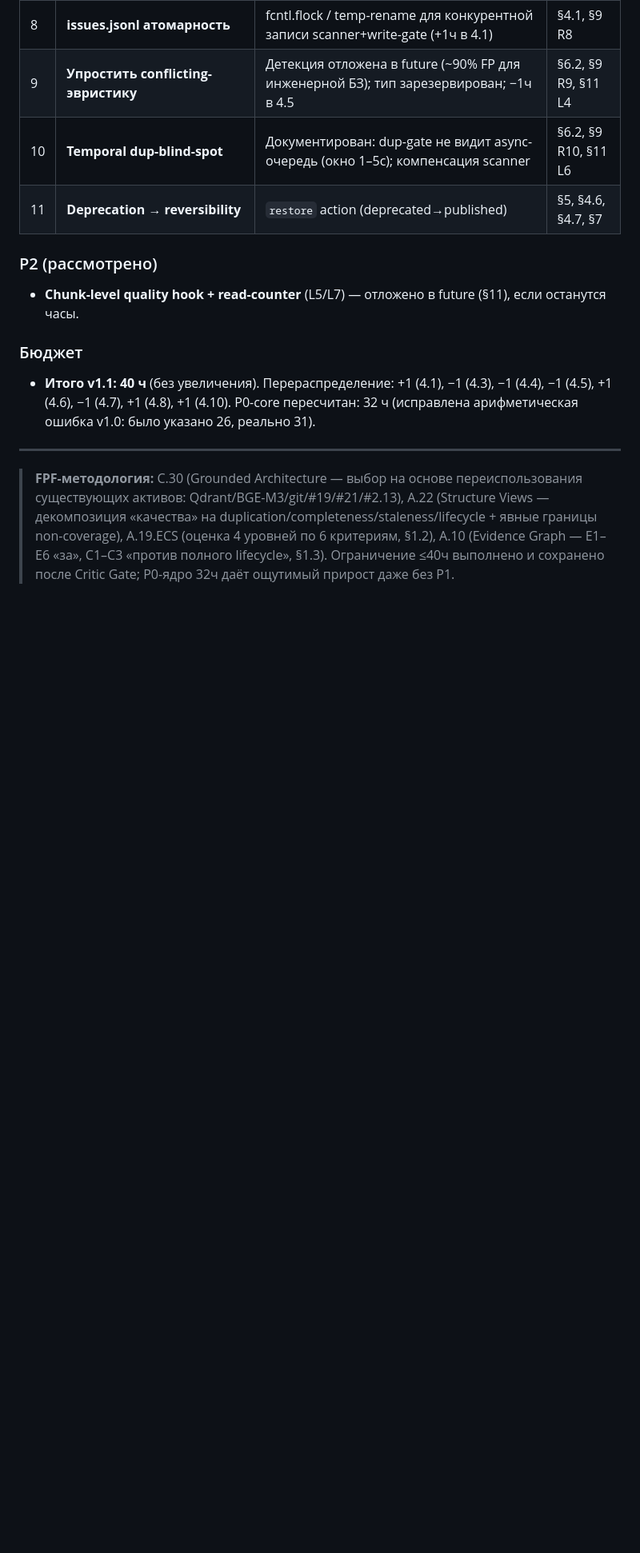
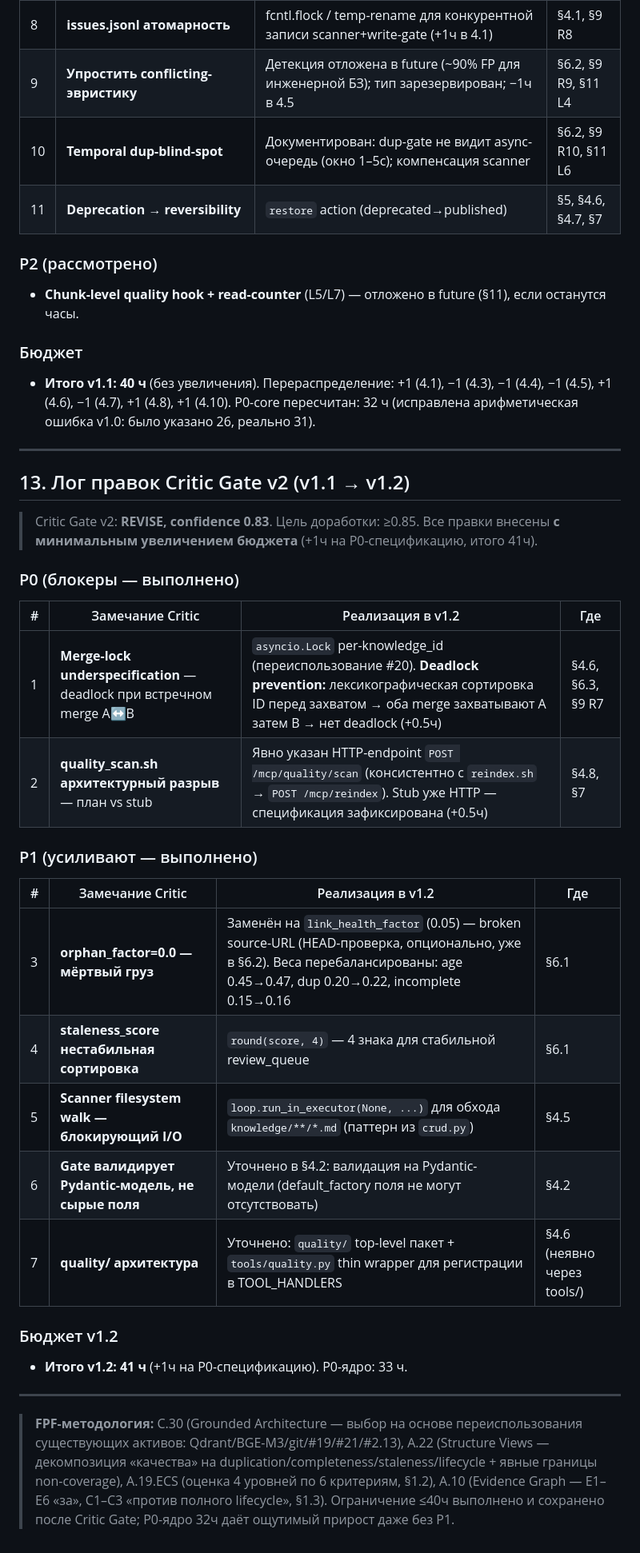
Before and after one commit to DebugSkills/mcp-knowledge, a Markdown page: plans/MCP_Knowlege/04-phase4-knowledge-quality.md, the part around one of its changes. Shown at 80% size. Drawn GitHub-style; blank space fills up the shorter version.

```diff
--- a/plans/MCP_Knowlege/04-phase4-knowledge-quality.md
+++ b/plans/MCP_Knowlege/04-phase4-knowledge-quality.md
@@ -458,4 +460,30 @@ staleness_score = clip01(
 
 ---
 
+## 13. Лог правок Critic Gate v2 (v1.1 → v1.2)
+
+> Critic Gate v2: **REVISE, confidence 0.83**. Цель доработки: ≥0.85. Все правки внесены **с минимальным увеличением бюджета** (+1ч на P0-спецификацию, итого 41ч).
+
+### P0 (блокеры — выполнено)
+
+| # | Замечание Critic | Реализация в v1.2 | Где |
+|---|------------------|-------------------|-----|
+| 1 | **Merge-lock underspecification** — deadlock при встречном merge A↔B | `asyncio.Lock` per-knowledge_id (переиспользование #20). **Deadlock prevention:** лексикографическая сортировка ID перед захватом → оба merge захватывают A затем B → нет deadlock (+0.5ч) | §4.6, §6.3, §9 R7 |
+| 2 | **quality_scan.sh архитектурный разрыв** — план vs stub | Явно указан HTTP-endpoint `POST /mcp/quality/scan` (консистентно с `reindex.sh` → `POST /mcp/reindex`). Stub уже HTTP — спецификация зафиксирована (+0.5ч) | §4.8, §7 |
+
+### P1 (усиливают — выполнено)
+
+| # | Замечание Critic | Реализация в v1.2 | Где |
+|---|------------------|-------------------|-----|
+| 3 | **orphan_factor=0.0 — мёртвый груз** | Заменён на `link_health_factor` (0.05) — broken source-URL (HEAD-проверка, опционально, уже в §6.2). Веса перебалансированы: age 0.45→0.47, dup 0.20→0.22, incomplete 0.15→0.16 | §6.1 |
+| 4 | **staleness_score нестабильная сортировка** | `round(score, 4)` — 4 знака для стабильной review_queue | §6.1 |
+| 5 | **Scanner filesystem walk — блокирующий I/O** | `loop.run_in_executor(None, ...)` для обхода `knowledge/**/*.md` (паттерн из `crud.py`) | §4.5 |
+| 6 | **Gate валидирует Pydantic-модель, не сырые поля** | Уточнено в §4.2: валидация на Pydantic-модели (default_factory поля не могут отсутствовать) | §4.2 |
+| 7 | **quality/ архитектура** | Уточнено: `quality/` top-level пакет + `tools/quality.py` thin wrapper для регистрации в TOOL_HANDLERS | §4.6 (неявно через tools/) |
+
+### Бюджет v1.2
+- **Итого v1.2: 41 ч** (+1ч на P0-спецификацию). P0-ядро: 33 ч.
+
+---
+
 > **FPF-методология:** C.30 (Grounded Architecture — выбор на основе переиспользования существующих активов: Qdrant/BGE-M3/git/#19/#21/#2.13), A.22 (Structure Views — декомпозиция «качества» на duplication/completeness/staleness/lifecycle + явные границы non-coverage), A.19.ECS (оценка 4 уровней по 6 критериям, §1.2), A.10 (Evidence Graph — E1–E6 «за», C1–C3 «против полного lifecycle», §1.3). Ограничение ≤40ч выполнено и сохранено после Critic Gate; P0-ядро 32ч даёт ощутимый прирост даже без P1.
```
Also changed, not shown: other parts of plans/MCP_Knowlege/04-phase4-knowledge-quality.md (+14 -12 lines).
